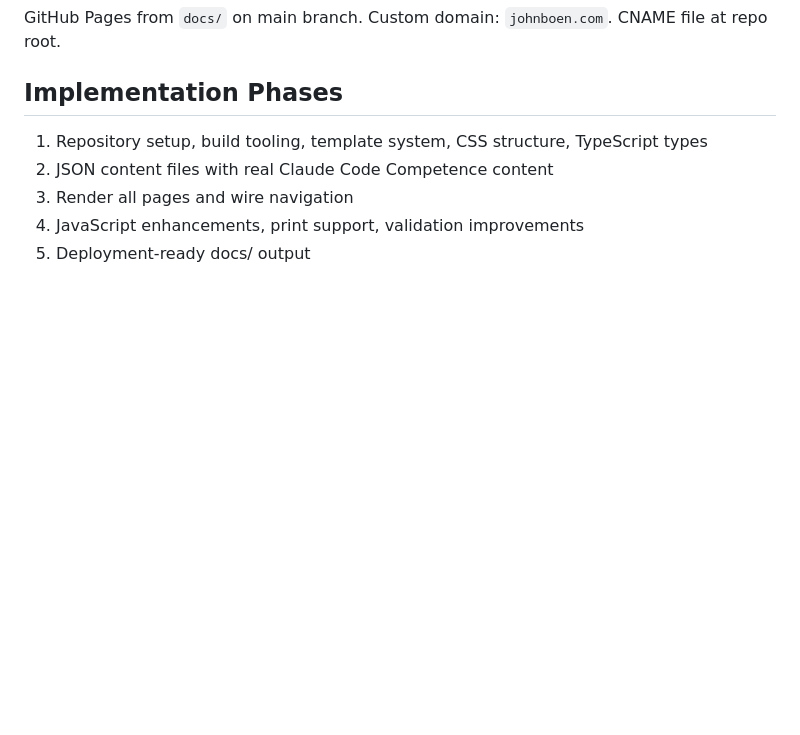
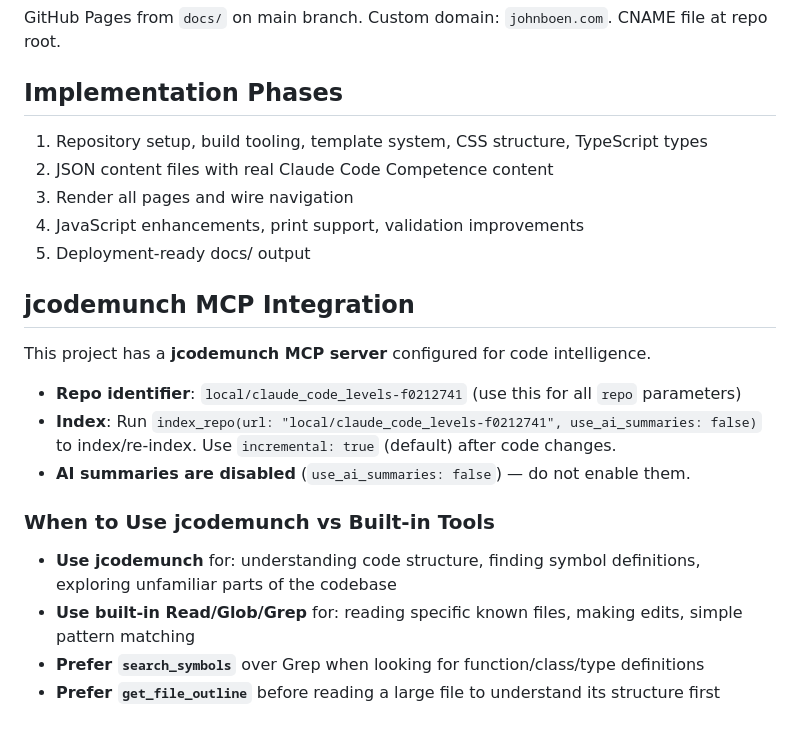
Before and after one commit to bonjohen/ai-coding, a Markdown page: CLAUDE.md, the part around the change. Rendered like a GitHub page; blank space fills up the shorter version.

Commit message:
Add jcodemunch MCP integration section to CLAUDE.md
Document repo identifier, indexing commands, AI summary policy,
and when-to-use guidelines for jcodemunch vs built-in tools.

Co-Authored-By: Claude Opus 4.6 (1M context) <noreply@anthropic.com>

```diff
--- a/CLAUDE.md
+++ b/CLAUDE.md
@@ -100,3 +100,18 @@ GitHub Pages from `docs/` on main branch. Custom domain: `johnboen.com`. CNAME f
 3. Render all pages and wire navigation
 4. JavaScript enhancements, print support, validation improvements
 5. Deployment-ready docs/ output
+
+## jcodemunch MCP Integration
+
+This project has a **jcodemunch MCP server** configured for code intelligence.
+
+- **Repo identifier**: `local/claude_code_levels-f0212741` (use this for all `repo` parameters)
+- **Index**: Run `index_repo(url: "local/claude_code_levels-f0212741", use_ai_summaries: false)` to index/re-index. Use `incremental: true` (default) after code changes.
+- **AI summaries are disabled** (`use_ai_summaries: false`) — do not enable them.
+
+### When to Use jcodemunch vs Built-in Tools
+
+- **Use jcodemunch** for: understanding code structure, finding symbol definitions, exploring unfamiliar parts of the codebase
+- **Use built-in Read/Glob/Grep** for: reading specific known files, making edits, simple pattern matching
+- **Prefer `search_symbols`** over Grep when looking for function/class/type definitions
+- **Prefer `get_file_outline`** before reading a large file to understand its structure first
```
